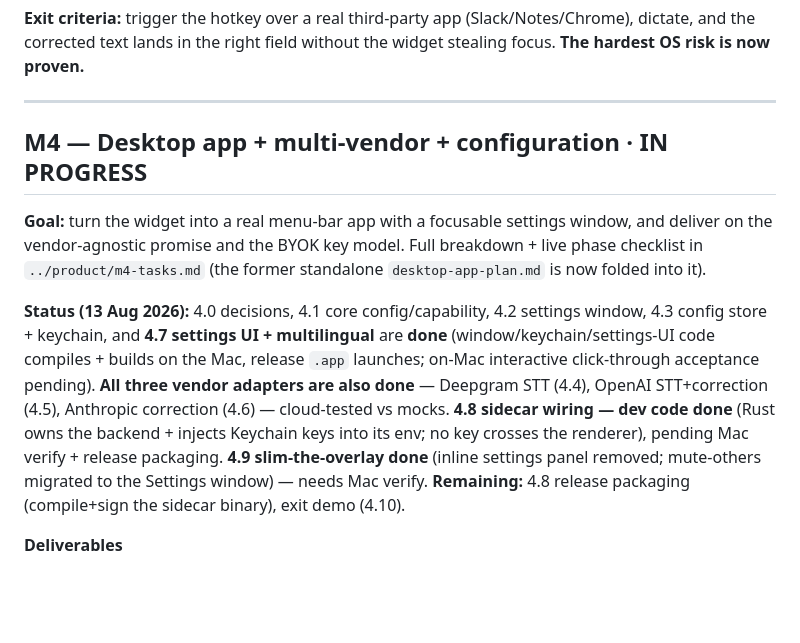
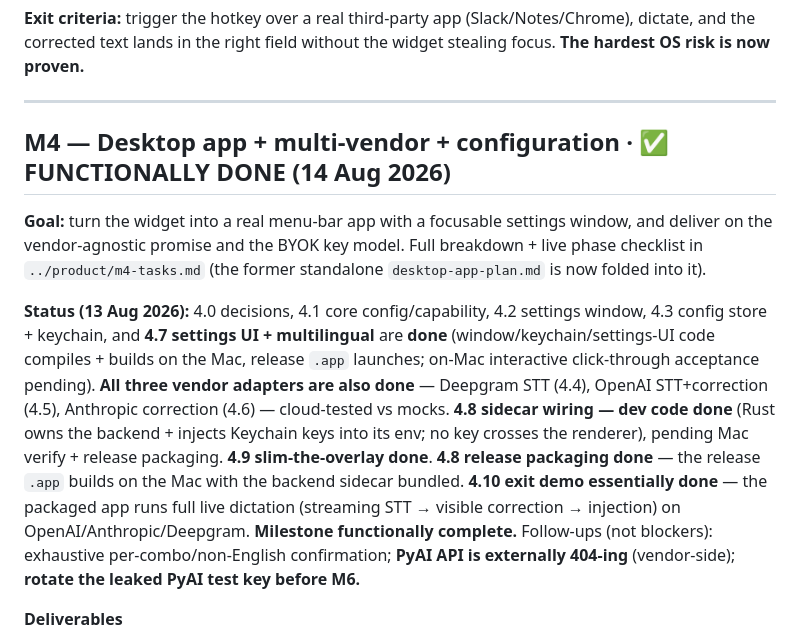
Before and after one commit to verbatimai/verbatim, a Markdown page: docs/product/roadmap.md, the part around the change. GitHub-like rendering; blank space fills up the shorter version.

```diff
--- a/docs/product/roadmap.md
+++ b/docs/product/roadmap.md
@@ -74,10 +74,10 @@ The plan (`../product/product-plan.md`) is the *what* and *why*. This is the *in
 
 ---
 
-## M4 — Desktop app + multi-vendor + configuration  ·  IN PROGRESS
+## M4 — Desktop app + multi-vendor + configuration  ·  ✅ FUNCTIONALLY DONE (14 Aug 2026)
 **Goal:** turn the widget into a real menu-bar app with a focusable settings window, and deliver on the vendor-agnostic promise and the BYOK key model. Full breakdown + live phase checklist in `../product/m4-tasks.md` (the former standalone `desktop-app-plan.md` is now folded into it).
 
-**Status (13 Aug 2026):** 4.0 decisions, 4.1 core config/capability, 4.2 settings window, 4.3 config store + keychain, and **4.7 settings UI + multilingual** are **done** (window/keychain/settings-UI code compiles + builds on the Mac, release `.app` launches; on-Mac interactive click-through acceptance pending). **All three vendor adapters are also done** — Deepgram STT (4.4), OpenAI STT+correction (4.5), Anthropic correction (4.6) — cloud-tested vs mocks. **4.8 sidecar wiring — dev code done** (Rust owns the backend + injects Keychain keys into its env; no key crosses the renderer), pending Mac verify + release packaging. **4.9 slim-the-overlay done** (inline settings panel removed; mute-others migrated to the Settings window) — needs Mac verify. **Remaining:** 4.8 release packaging (compile+sign the sidecar binary), exit demo (4.10).
+**Status (13 Aug 2026):** 4.0 decisions, 4.1 core config/capability, 4.2 settings window, 4.3 config store + keychain, and **4.7 settings UI + multilingual** are **done** (window/keychain/settings-UI code compiles + builds on the Mac, release `.app` launches; on-Mac interactive click-through acceptance pending). **All three vendor adapters are also done** — Deepgram STT (4.4), OpenAI STT+correction (4.5), Anthropic correction (4.6) — cloud-tested vs mocks. **4.8 sidecar wiring — dev code done** (Rust owns the backend + injects Keychain keys into its env; no key crosses the renderer), pending Mac verify + release packaging. **4.9 slim-the-overlay done**. **4.8 release packaging done** — the release `.app` builds on the Mac with the backend sidecar bundled. **4.10 exit demo essentially done** — the packaged app runs full live dictation (streaming STT → visible correction → injection) on OpenAI/Anthropic/Deepgram. **Milestone functionally complete.** Follow-ups (not blockers): exhaustive per-combo/non-English confirmation; **PyAI API is externally 404-ing** (vendor-side); **rotate the leaked PyAI test key before M6.**
 
 **Deliverables**
 - ✅ **Desktop app / window split:** single-window overlay split into a **menu-bar app + focusable settings window** (activation-policy switch), backed by one Rust config store with a `config-changed` live refresh. Unlocks typed API keys, arbitrary hotkey capture, and provider/model dropdowns. *(4.2 + 4.3 — compiles; runtime pending.)*
```
Also changed, not shown: docs/product/STATUS.md (+1 -1 lines), docs/product/m4-tasks.md (+7 -5 lines).
